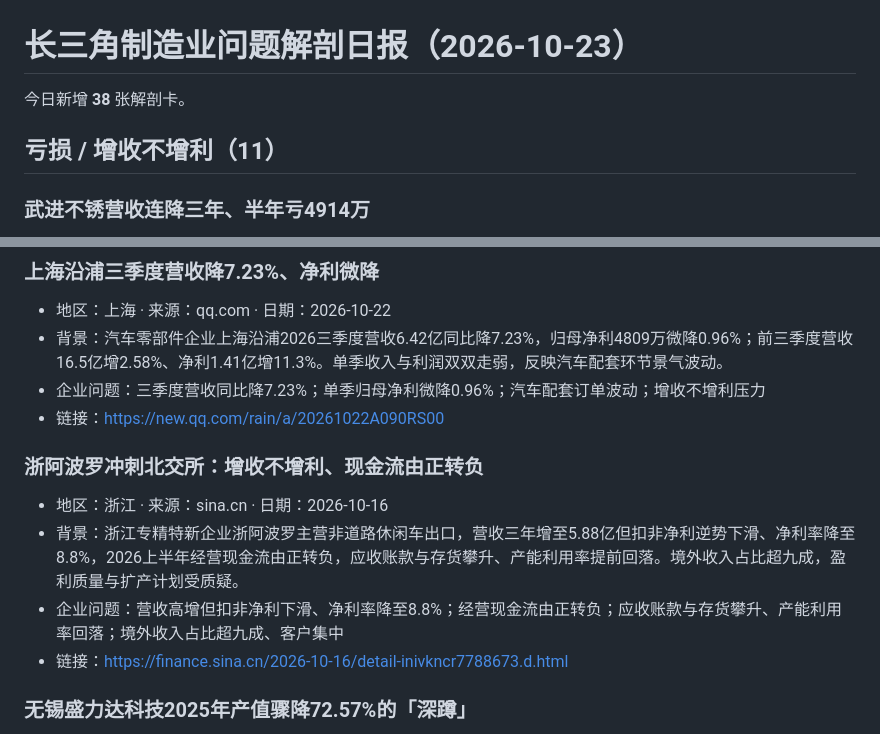
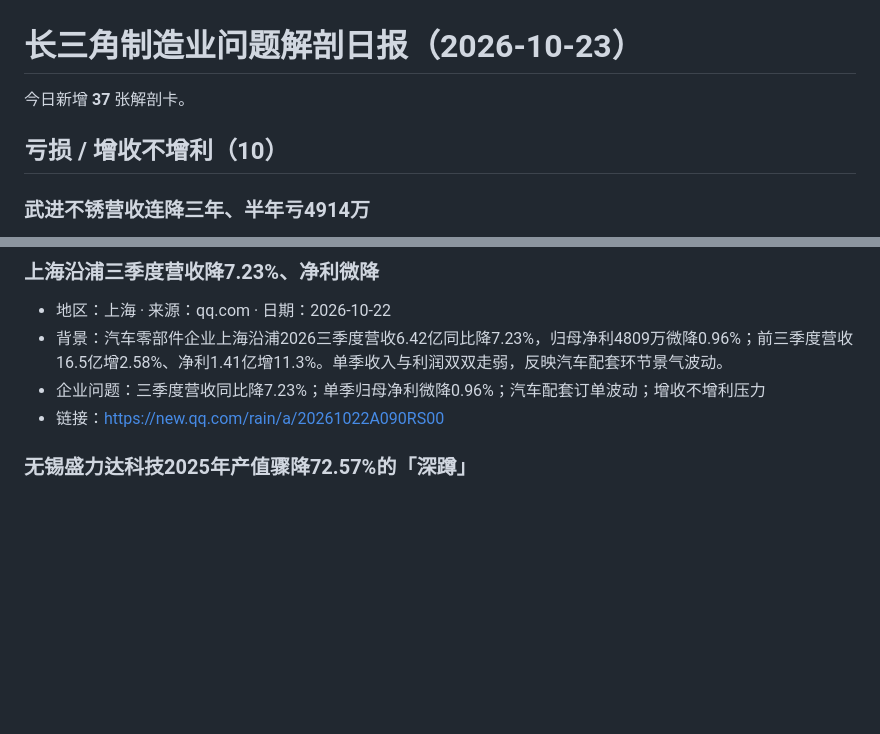
Before and after one commit to tedvong894/yrd-mfg-intel, a Markdown page: daily_report_2026-10-23.md, 2 parts joined by grey strips. GitHub-like rendering; blank space fills up the shorter version.

Commit message:
deploy: update daily_report_2026-10-23.md

```diff
--- a/daily_report_2026-10-23.md
+++ b/daily_report_2026-10-23.md
@@ -1,9 +1,9 @@
 # 长三角制造业问题解剖日报（2026-10-23）
 
-今日新增 **38** 张解剖卡。
+今日新增 **37** 张解剖卡。
 
 
-## 亏损 / 增收不增利（11）
+## 亏损 / 增收不增利（10）
 
 ### 武进不锈营收连降三年、半年亏4914万
 - 地区：江苏 · 来源：sohu.com · 日期：2026-10-23
@@ -28,12 +28,6 @@
 - 背景：汽车零部件企业上海沿浦2026三季度营收6.42亿同比降7.23%，归母净利4809万微降0.96%；前三季度营收16.5亿增2.58%、净利1.41亿增11.3%。单季收入与利润双双走弱，反映汽车配套环节景气波动。
 - 企业问题：三季度营收同比降7.23%；单季归母净利微降0.96%；汽车配套订单波动；增收不增利压力
 - 链接：https://new.qq.com/rain/a/20261022A090RS00
-
-### 浙阿波罗冲刺北交所：增收不增利、现金流由正转负
-- 地区：浙江 · 来源：sina.cn · 日期：2026-10-16
-- 背景：浙江专精特新企业浙阿波罗主营非道路休闲车出口，营收三年增至5.88亿但扣非净利逆势下滑、净利率降至8.8%，2026上半年经营现金流由正转负，应收账款与存货攀升、产能利用率提前回落。境外收入占比超九成，盈利质量与扩产计划受质疑。
-- 企业问题：营收高增但扣非净利下滑、净利率降至8.8%；经营现金流由正转负；应收账款与存货攀升、产能利用率回落；境外收入占比超九成、客户集中
-- 链接：https://finance.sina.cn/2026-10-16/detail-inivkncr7788673.d.html
 
 ### 无锡盛力达科技2025年产值骤降72.57%的「深蹲」
 - 地区：江苏 · 来源：inewsweek.cn · 日期：2026-10-10
```
